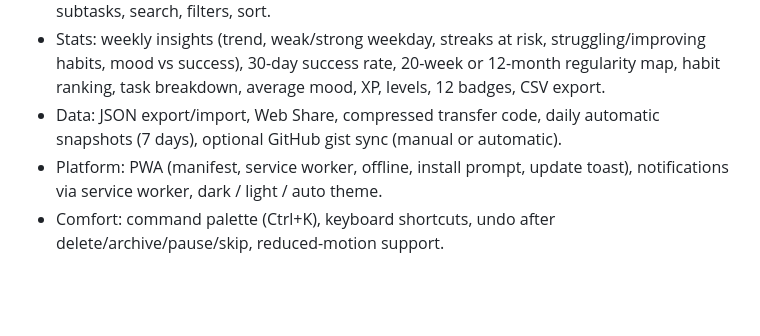
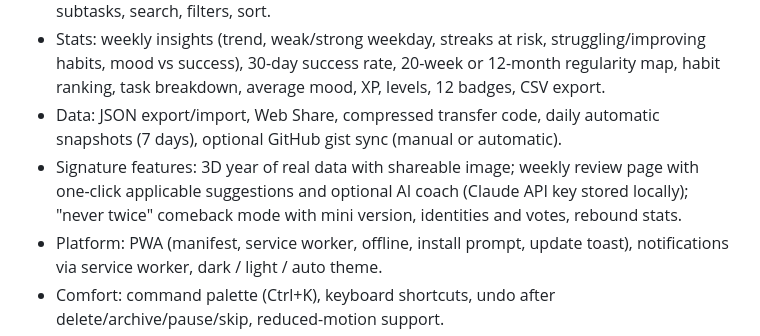
Before and after one commit to elalamiz605-tech/suivi-habitudes, a Markdown page: PRODUCT.md, the part around the change. GitHub-like rendering; blank space fills up the shorter version.

```diff
--- a/PRODUCT.md
+++ b/PRODUCT.md
@@ -28,6 +28,7 @@ Used in short sessions: morning or evening check-ins on the phone, weekly planni
 - Tasks: Kanban (to do / doing / done) with drag and drop, 4 priorities, due dates, projects, subtasks, search, filters, sort.
 - Stats: weekly insights (trend, weak/strong weekday, streaks at risk, struggling/improving habits, mood vs success), 30-day success rate, 20-week or 12-month regularity map, habit ranking, task breakdown, average mood, XP, levels, 12 badges, CSV export.
 - Data: JSON export/import, Web Share, compressed transfer code, daily automatic snapshots (7 days), optional GitHub gist sync (manual or automatic).
+- Signature features: 3D year of real data with shareable image; weekly review page with one-click applicable suggestions and optional AI coach (Claude API key stored locally); "never twice" comeback mode with mini version, identities and votes, rebound stats.
 - Platform: PWA (manifest, service worker, offline, install prompt, update toast), notifications via service worker, dark / light / auto theme.
 - Comfort: command palette (Ctrl+K), keyboard shortcuts, undo after delete/archive/pause/skip, reduced-motion support.
 - Stack: vanilla HTML/CSS/JS ES modules, no build step, Three.js vendored, localStorage, deployed on GitHub Pages via Actions.
```
Also changed, not shown: README.md (+14 -4 lines), assets/apercu-annee.jpg (added), assets/apercu-bilan.jpg (added), assets/apercu-stats.jpg, assets/apercu.jpg, assets/vitrine/stats.jpg, assets/vitrine/today.jpg, 12 other files.
